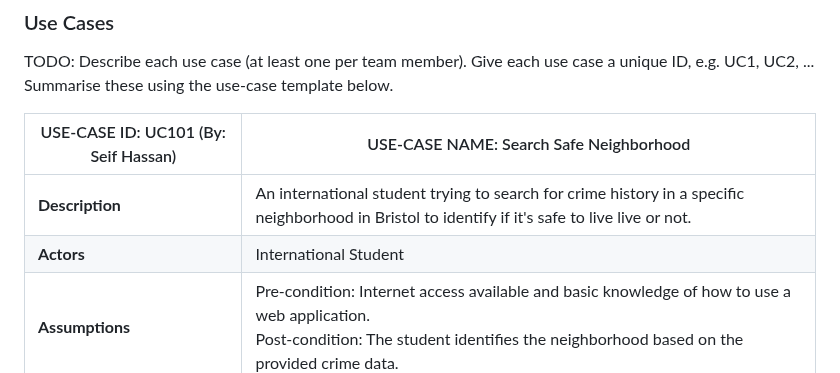
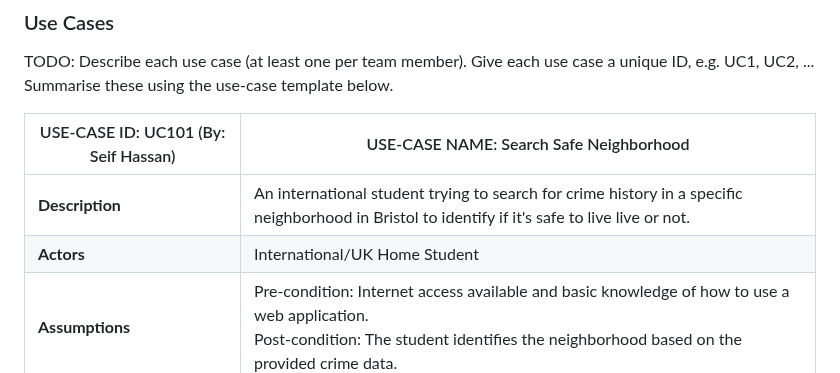
Before and after one commit to seifhassan2/Bristol-Find-a-Crime-WebApp, a Markdown page: requirements.md, the part around the change. Drawn GitHub-style.

```diff
--- a/requirements.md
+++ b/requirements.md
@@ -35,7 +35,7 @@ TODO: Describe each use case (at least one per team member).
 | USE-CASE ID: UC101 (By: Seif Hassan)| USE-CASE NAME: Search Safe Neighborhood |
 | -------------------------------------- | ------------------- |
 | **Description** | An international student trying to search for crime history in a specific neighborhood in Bristol to identify if it's safe to live live or not. |
-| **Actors** | International Student |
+| **Actors** | International/UK Home Student |
 | **Assumptions** | Pre-condition: Internet access available and basic knowledge of how to use a web application. <br> Post-condition: The student identifies the neighborhood based on the provided crime data. |
 | **Steps** | 1- User Action: The international student navigates to the website's home page. <br> 2- The system displays a search bar and an interactive map of Bristol. <br> 3- The student enters the name of a neighborhood or clicks on a specific area on the map. <br> 4- The system fetches and displays crime statistics (e.g., crime rate, most common crimes) for the selected area. <br> 5- The student reviews the data to assess whether his chosen neighborhood is safe for residence or not. |
 | **Variations** | The student may choose to filter the results by a specific time range |
```
